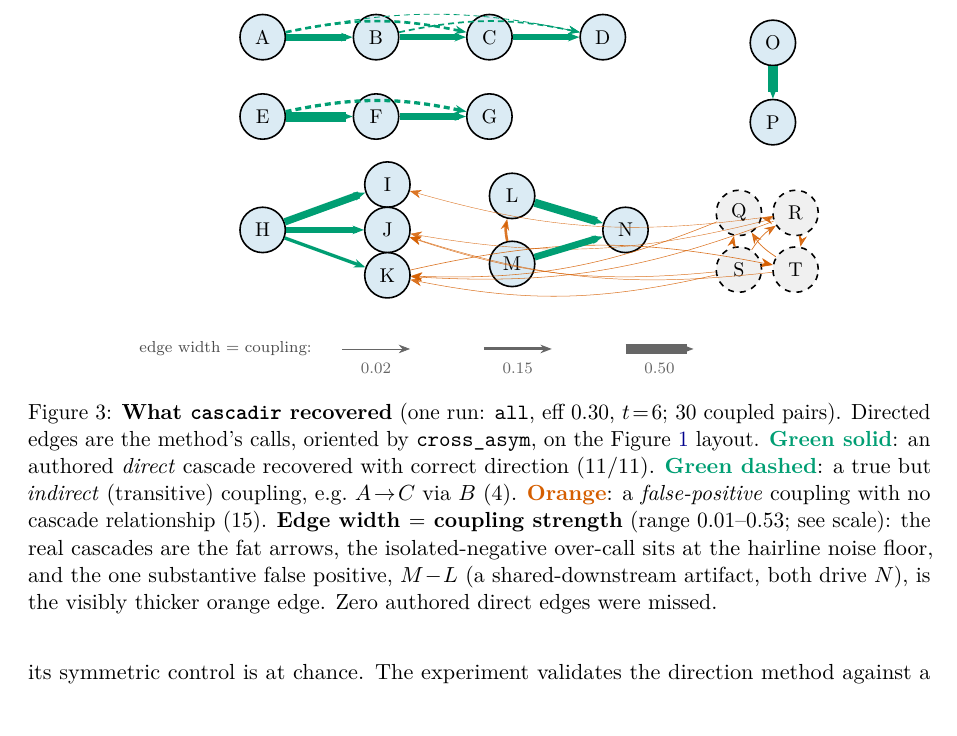
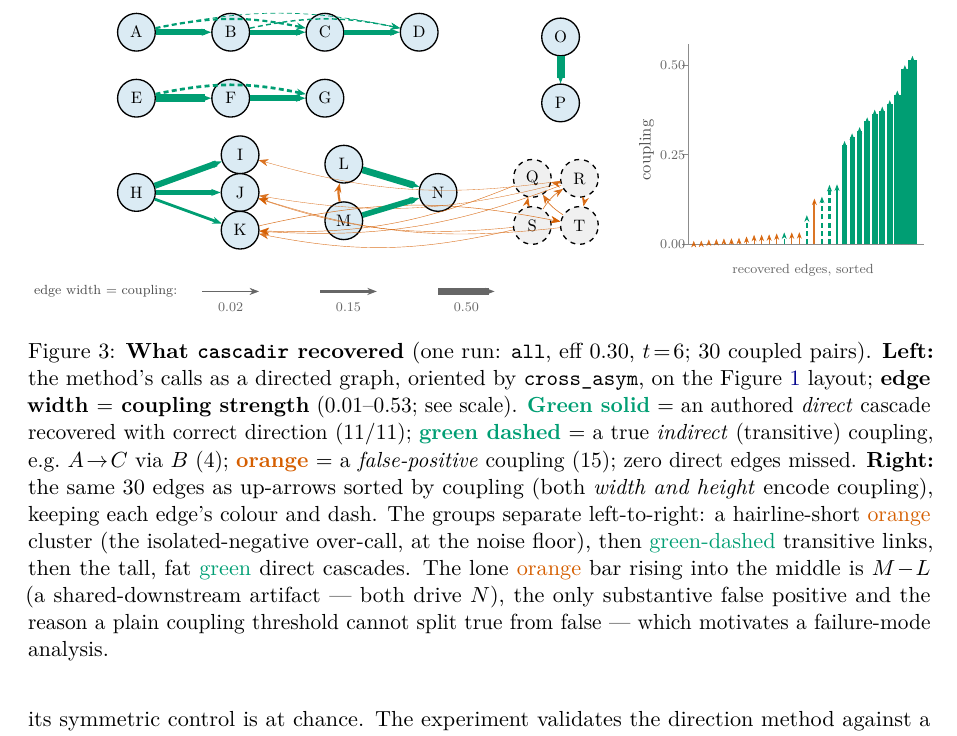
Before and after one commit to Yam-Arieli/cytokine-mil, a LaTeX paper (reports/cascade_forge_simulation_1M_cells_2026-07-09/report.tex, which reads reports/cascade_forge_simulation_1M_cells_2026-07-09/found_graph.tex): part of page 5 of 5, cut so that both start at the same text. Compiled offline with pdfLaTeX.

Commit message:
report Fig 3: add sorted arrow-bar panel (coupling distribution -> group structure)
Second panel to the right of the recovered graph: the same 30 edges as up-arrows sorted
ascending by coupling, where BOTH width and height encode coupling and color/dash carry
category. Makes the group separation explicit (noise-floor orange isolated-negatives ->
green-dashed transitive -> tall fat green direct cascades), with M-L (shared-downstream)
the lone orange bar rising into the middle above real transitive couplings -- motivating
the failure-mode analysis. Left graph proportions preserved (whole figure resizebox to
linewidth). Caption rewritten for two panels.

```diff
--- a/reports/cascade_forge_simulation_1M_cells_2026-07-09/found_graph.tex
+++ b/reports/cascade_forge_simulation_1M_cells_2026-07-09/found_graph.tex
@@ -1,4 +1,5 @@
-\begin{tikzpicture}[>={Stealth[length=2mm]},
+\resizebox{\linewidth}{!}{%
+\begin{tikzpicture}[baseline=(current bounding box.center),>={Stealth[length=2mm]},
   cnode/.style={circle,draw,thick,minimum size=8mm,fill=methodblue!14,font=\small},
   inode/.style={circle,draw,thick,dashed,minimum size=8mm,fill=black!6,font=\small}]
   \node[cnode] (A) at (0,5) {A};
@@ -59,3 +60,44 @@
   \draw[->,draw=black!60,line width=4.75pt] (6.4,-0.5) -- (7.6000000000000005,-0.5);
   \node[font=\scriptsize,text=black!60] at (7.0,-0.8400000000000001) {0.50};
 \end{tikzpicture}
+\hspace{6mm}%
+\begin{tikzpicture}[baseline=(current bounding box.center),>={Stealth[length=1.4mm]}]
+  \draw[black!45] (-0.12,0) -- (4.89,0);
+  \draw[black!45] (-0.12,0) -- (-0.12,4.25);
+  \draw[black!45] (-0.24,0.00) -- (-0.12,0.00) node[left,font=\scriptsize,text=black!60,inner sep=1.5pt] {0.00};
+  \draw[black!45] (-0.24,1.90) -- (-0.12,1.90) node[left,font=\scriptsize,text=black!60,inner sep=1.5pt] {0.25};
+  \draw[black!45] (-0.24,3.79) -- (-0.12,3.79) node[left,font=\scriptsize,text=black!60,inner sep=1.5pt] {0.50};
+  \node[rotate=90,font=\small,text=black!70] at (-1.0,2.00) {coupling};
+  \node[font=\scriptsize,text=black!60] at (2.32,-0.55) {recovered edges, sorted};
+  \draw[->,draw=fbad,line width=0.2pt,opacity=0.85] (0.0,0) -- (0.0,0.073);
+  \draw[->,draw=fbad,line width=0.21pt,opacity=0.85] (0.16,0) -- (0.16,0.079);
+  \draw[->,draw=fbad,line width=0.24pt,opacity=0.85] (0.32,0) -- (0.32,0.102);
+  \draw[->,draw=fbad,line width=0.25pt,opacity=0.85] (0.48,0) -- (0.48,0.113);
+  \draw[->,draw=fbad,line width=0.26pt,opacity=0.85] (0.64,0) -- (0.64,0.125);
+  \draw[->,draw=fbad,line width=0.27pt,opacity=0.85] (0.8,0) -- (0.8,0.129);
+  \draw[->,draw=fbad,line width=0.28pt,opacity=0.85] (0.96,0) -- (0.96,0.139);
+  \draw[->,draw=fbad,line width=0.31pt,opacity=0.85] (1.12,0) -- (1.12,0.167);
+  \draw[->,draw=fbad,line width=0.36pt,opacity=0.85] (1.28,0) -- (1.28,0.202);
+  \draw[->,draw=fbad,line width=0.36pt,opacity=0.85] (1.44,0) -- (1.44,0.205);
+  \draw[->,draw=fbad,line width=0.37pt,opacity=0.85] (1.6,0) -- (1.6,0.213);
+  \draw[->,draw=fbad,line width=0.39pt,opacity=0.85] (1.76,0) -- (1.76,0.232);
+  \draw[->,draw=fgood,line width=0.42pt,densely dashed] (1.92,0) -- (1.92,0.251);
+  \draw[->,draw=fbad,line width=0.42pt,opacity=0.85] (2.08,0) -- (2.08,0.254);
+  \draw[->,draw=fbad,line width=0.43pt,opacity=0.85] (2.24,0) -- (2.24,0.258);
+  \draw[->,draw=fgood,line width=0.87pt,densely dashed] (2.4,0) -- (2.4,0.618);
+  \draw[->,draw=fbad,line width=1.3pt,opacity=0.85] (2.56,0) -- (2.56,0.972);
+  \draw[->,draw=fgood,line width=1.35pt,densely dashed] (2.72,0) -- (2.72,1.012);
+  \draw[->,draw=fgood,line width=1.65pt,densely dashed] (2.88,0) -- (2.88,1.262);
+  \draw[->,draw=fgood,line width=1.67pt] (3.04,0) -- (3.04,1.273);
+  \draw[->,draw=fgood,line width=2.79pt] (3.2,0) -- (3.2,2.193);
+  \draw[->,draw=fgood,line width=2.99pt] (3.36,0) -- (3.36,2.355);
+  \draw[->,draw=fgood,line width=3.15pt] (3.52,0) -- (3.52,2.489);
+  \draw[->,draw=fgood,line width=3.4pt] (3.68,0) -- (3.68,2.695);
+  \draw[->,draw=fgood,line width=3.6pt] (3.84,0) -- (3.84,2.857);
+  \draw[->,draw=fgood,line width=3.68pt] (4.0,0) -- (4.0,2.922);
+  \draw[->,draw=fgood,line width=3.85pt] (4.16,0) -- (4.16,3.058);
+  \draw[->,draw=fgood,line width=4.1pt] (4.32,0) -- (4.32,3.263);
+  \draw[->,draw=fgood,line width=4.76pt] (4.48,0) -- (4.48,3.802);
+  \draw[->,draw=fgood,line width=5.0pt] (4.64,0) -- (4.64,4.0);
+\end{tikzpicture}
+}
--- a/reports/cascade_forge_simulation_1M_cells_2026-07-09/report.tex
+++ b/reports/cascade_forge_simulation_1M_cells_2026-07-09/report.tex
@@ -289,17 +289,21 @@ pairs, is correct wherever a real cascade exists.
 \centering
 \input{found_graph.tex}
 \caption{\textbf{What \texttt{cascadir} recovered} (one run: \texttt{all}, eff $0.30$,
-$t\!=\!6$; 30 coupled pairs). Directed edges are the method's calls, oriented by
-\texttt{cross\_asym}, on the Figure~\ref{fig:system} layout.
-\textcolor{fgood}{\textbf{Green solid}}: an authored \emph{direct} cascade recovered with
-correct direction (11/11). \textcolor{fgood}{\textbf{Green dashed}}: a true but
-\emph{indirect} (transitive) coupling, e.g.\ $A\!\to\!C$ via $B$ (4).
-\textcolor{fbad}{\textbf{Orange}}: a \emph{false-positive} coupling with no cascade
-relationship (15). \textbf{Edge width $=$ coupling strength} (range $0.01$--$0.53$; see
-scale): the real cascades are the fat arrows, the isolated-negative over-call sits at the
-hairline noise floor, and the one substantive false positive, $M\!-\!L$ (a shared-downstream
-artifact, both drive $N$), is the visibly thicker orange edge. Zero authored direct edges
-were missed.}
+$t\!=\!6$; 30 coupled pairs). \textbf{Left:} the method's calls as a directed graph, oriented
+by \texttt{cross\_asym}, on the Figure~\ref{fig:system} layout;
+\textbf{edge width $=$ coupling strength} ($0.01$--$0.53$; see scale).
+\textcolor{fgood}{\textbf{Green solid}} $=$ an authored \emph{direct} cascade recovered with
+correct direction (11/11); \textcolor{fgood}{\textbf{green dashed}} $=$ a true \emph{indirect}
+(transitive) coupling, e.g.\ $A\!\to\!C$ via $B$ (4); \textcolor{fbad}{\textbf{orange}} $=$ a
+\emph{false-positive} coupling (15); zero direct edges missed. \textbf{Right:} the same 30
+edges as up-arrows sorted by coupling (both \emph{width and height} encode coupling), keeping
+each edge's colour and dash. The groups separate left-to-right: a hairline-short
+\textcolor{fbad}{orange} cluster (the isolated-negative over-call, at the noise floor), then
+\textcolor{fgood}{green-dashed} transitive links, then the tall, fat \textcolor{fgood}{green}
+direct cascades. The lone \textcolor{fbad}{orange} bar rising into the middle is $M\!-\!L$
+(a shared-downstream artifact --- both drive $N$), the only substantive false positive and the
+reason a plain coupling threshold cannot split true from false --- which motivates a
+failure-mode analysis.}
 \label{fig:found}
 \end{figure}
 
```
Also changed, not shown: reports/cascade_forge_simulation_1M_cells_2026-07-09/report.pdf, 1 other file.
